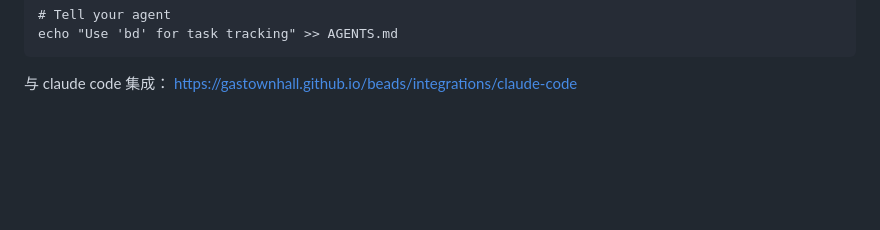
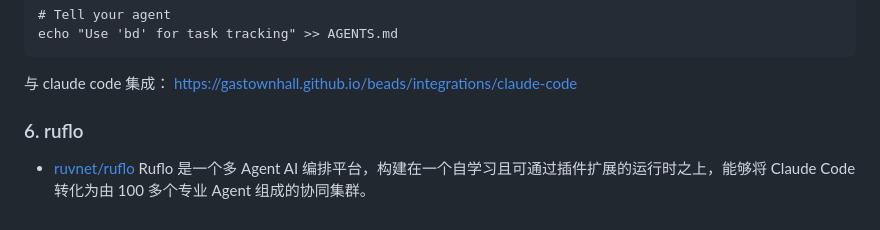
Before and after one commit to vxiaozhi/til, a Markdown page: harness-engineering/harness-best-practice.md, the part around the change. GitHub-like rendering; blank space fills up the shorter version.

````diff
--- a/harness-engineering/harness-best-practice.md
+++ b/harness-engineering/harness-best-practice.md
@@ -81,3 +81,7 @@ echo "Use 'bd' for task tracking" >> AGENTS.md
 ```
 
 与 claude code 集成： https://gastownhall.github.io/beads/integrations/claude-code
+
+### 6. ruflo
+
+- [ruvnet/ruflo](https://github.com/ruvnet/ruflo) Ruflo 是一个多 Agent AI 编排平台，构建在一个自学习且可通过插件扩展的运行时之上，能够将 Claude Code 转化为由 100 多个专业 Agent 组成的协同集群。
````
